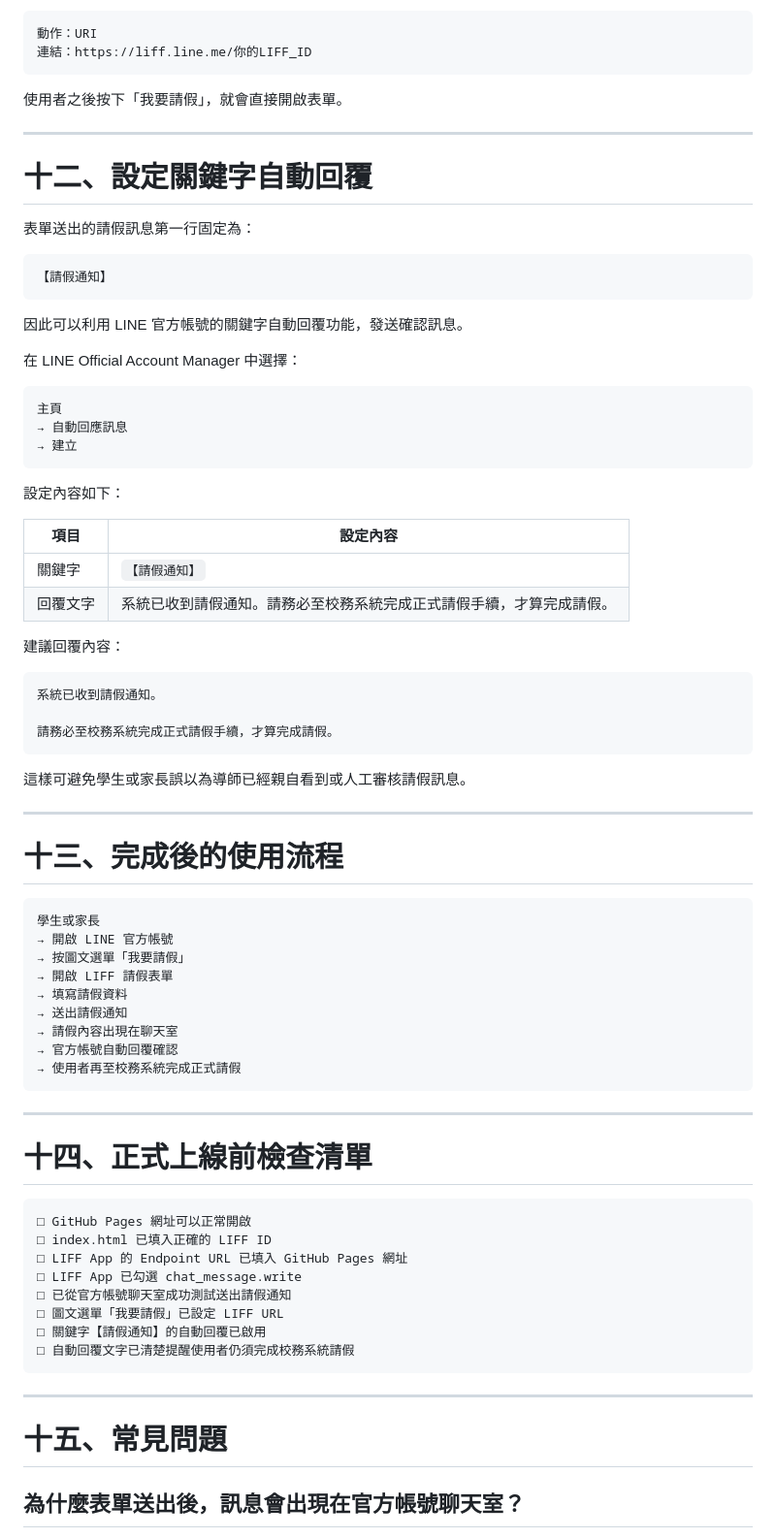
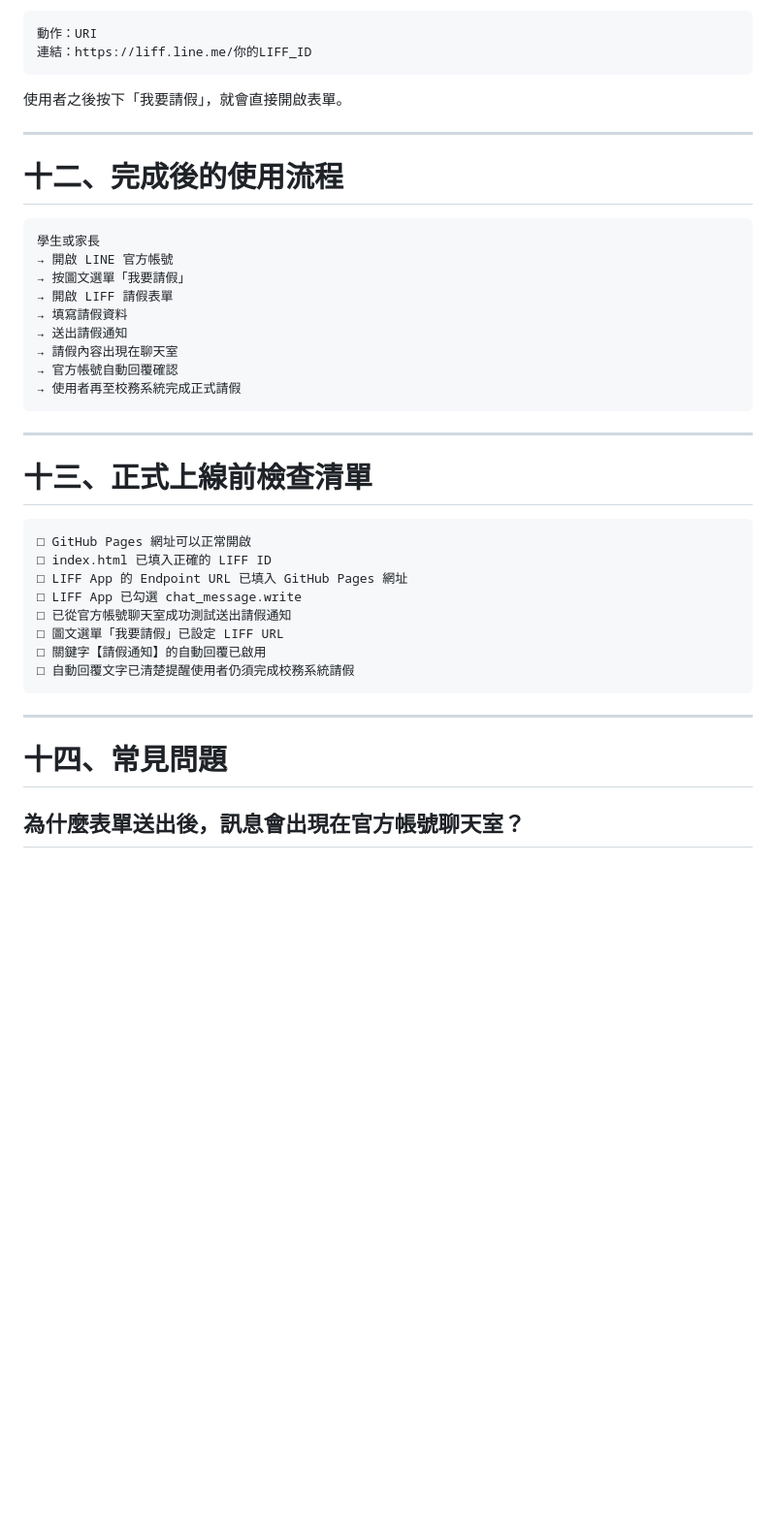
Before and after one commit to gmt0321/line-liff-leave-notice-template, a Markdown page: README.md, the part around the change. Shown at 97% size. Drawn GitHub-style; blank space fills up the shorter version.

````diff
--- a/README.md
+++ b/README.md
@@ -295,44 +295,7 @@ https://liff.line.me/1234567890-AbCdEfGh
 
 ---
 
-# 十二、設定關鍵字自動回覆
-
-表單送出的請假訊息第一行固定為：
-
-```text
-【請假通知】
-```
-
-因此可以利用 LINE 官方帳號的關鍵字自動回覆功能，發送確認訊息。
-
-在 LINE Official Account Manager 中選擇：
-
-```text
-主頁
-→ 自動回應訊息
-→ 建立
-```
-
-設定內容如下：
-
-| 項目   | 設定內容                               |
-| ---- | ---------------------------------- |
-| 關鍵字  | `【請假通知】`                           |
-| 回覆文字 | 系統已收到請假通知。請務必至校務系統完成正式請假手續，才算完成請假。 |
-
-建議回覆內容：
-
-```text
-系統已收到請假通知。
-
-請務必至校務系統完成正式請假手續，才算完成請假。
-```
-
-這樣可避免學生或家長誤以為導師已經親自看到或人工審核請假訊息。
-
----
-
-# 十三、完成後的使用流程
+# 十二、完成後的使用流程
 
 ```text
 學生或家長
@@ -348,7 +311,7 @@ https://liff.line.me/1234567890-AbCdEfGh
 
 ---
 
-# 十四、正式上線前檢查清單
+# 十三、正式上線前檢查清單
 
 ```text
 □ GitHub Pages 網址可以正常開啟
@@ -363,7 +326,7 @@ https://liff.line.me/1234567890-AbCdEfGh
 
 ---
 
-# 十五、常見問題
+# 十四、常見問題
 
 ## 為什麼表單送出後，訊息會出現在官方帳號聊天室？
 
````
